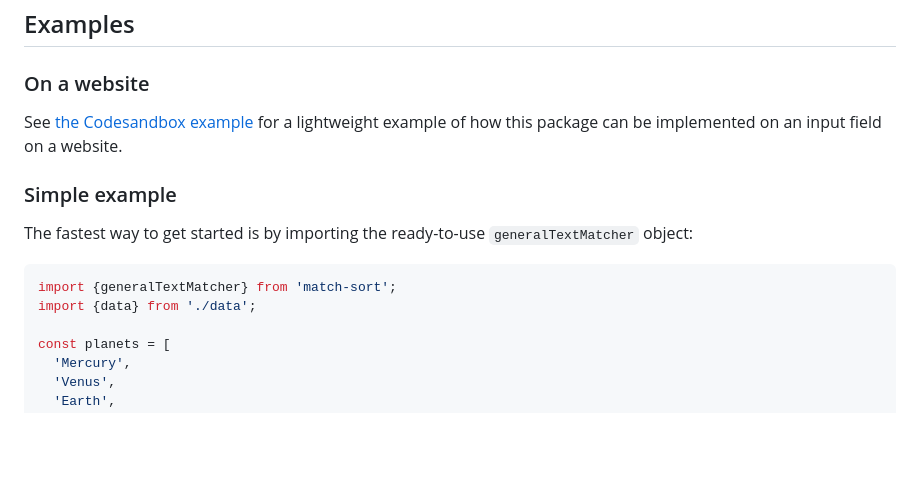
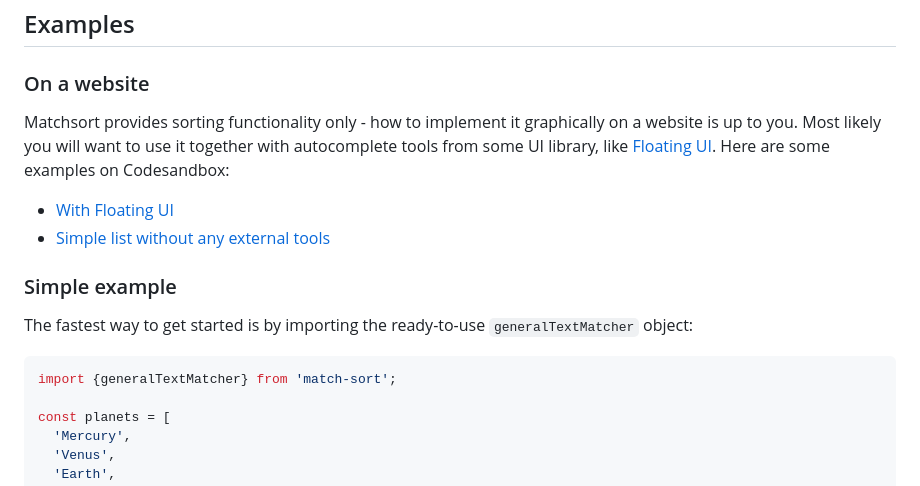
Before and after one commit to TomasEng/match-sort, a Markdown page: README.md, the part around the change. Drawn GitHub-style; blank space fills up the shorter version.

Commit message:
Another example

````diff
--- a/README.md
+++ b/README.md
@@ -11,15 +11,17 @@ npm install match-sort
 ## Examples
 
 ### On a website
-See [the Codesandbox example](https://codesandbox.io/p/devbox/match-sort-demo-829xm4?embed=1&file=%2Fsrc%2Fsort.ts%3A7%2C1)
-for a lightweight example of how this package can be implemented on an input field on a website.
+Matchsort provides sorting functionality only - how to implement it graphically on a website is up to you.
+Most likely you will want to use it together with autocomplete tools from some UI library, like [Floating UI](https://floating-ui.com/).
+Here are some examples on Codesandbox:
+- [With Floating UI](https://codesandbox.io/p/devbox/qp88qg?file=%2Fsrc%2FApp.tsx%3A99%2C3)
+- [Simple list without any external tools](https://codesandbox.io/p/devbox/match-sort-demo-829xm4?embed=1&file=%2Fsrc%2Fsort.ts%3A7%2C1)
 
 ### Simple example
 The fastest way to get started is by importing the ready-to-use `generalTextMatcher` object:
 
 ```js
 import {generalTextMatcher} from 'match-sort';
-import {data} from './data';
 
 const planets = [
   'Mercury',
````
